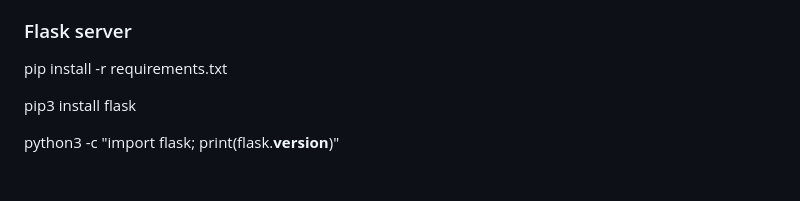
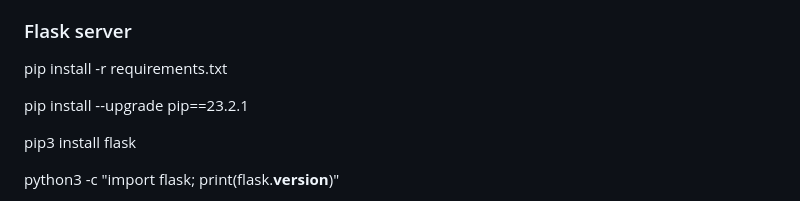
Before and after one commit to J5nnnnn/datafit_API, a Markdown page: README.md, the part around the change. Rendered like a GitHub page; blank space fills up the shorter version.

```diff
--- a/README.md
+++ b/README.md
@@ -7,6 +7,8 @@ source env/bin/activate
 
 ### Flask server
 pip install -r requirements.txt
+
+pip install --upgrade pip==23.2.1
 
 pip3 install flask
 
```
